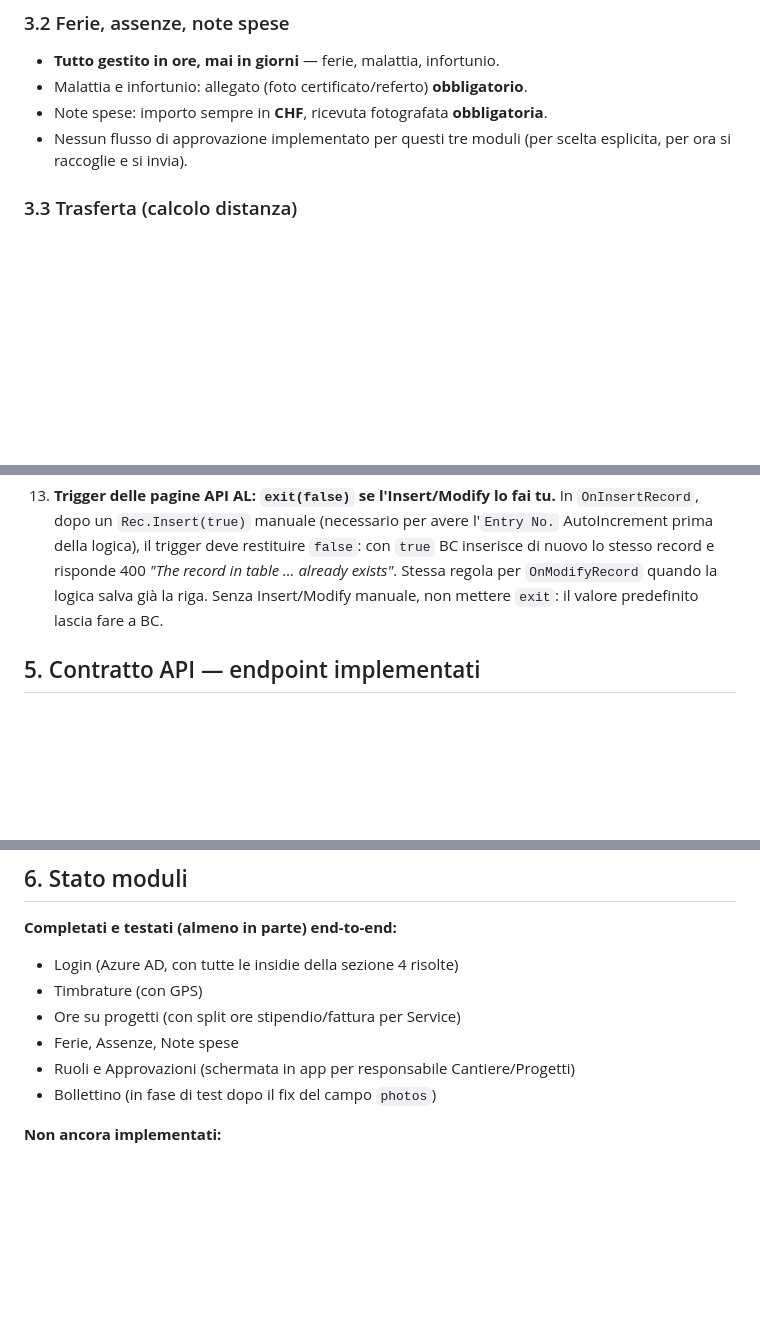
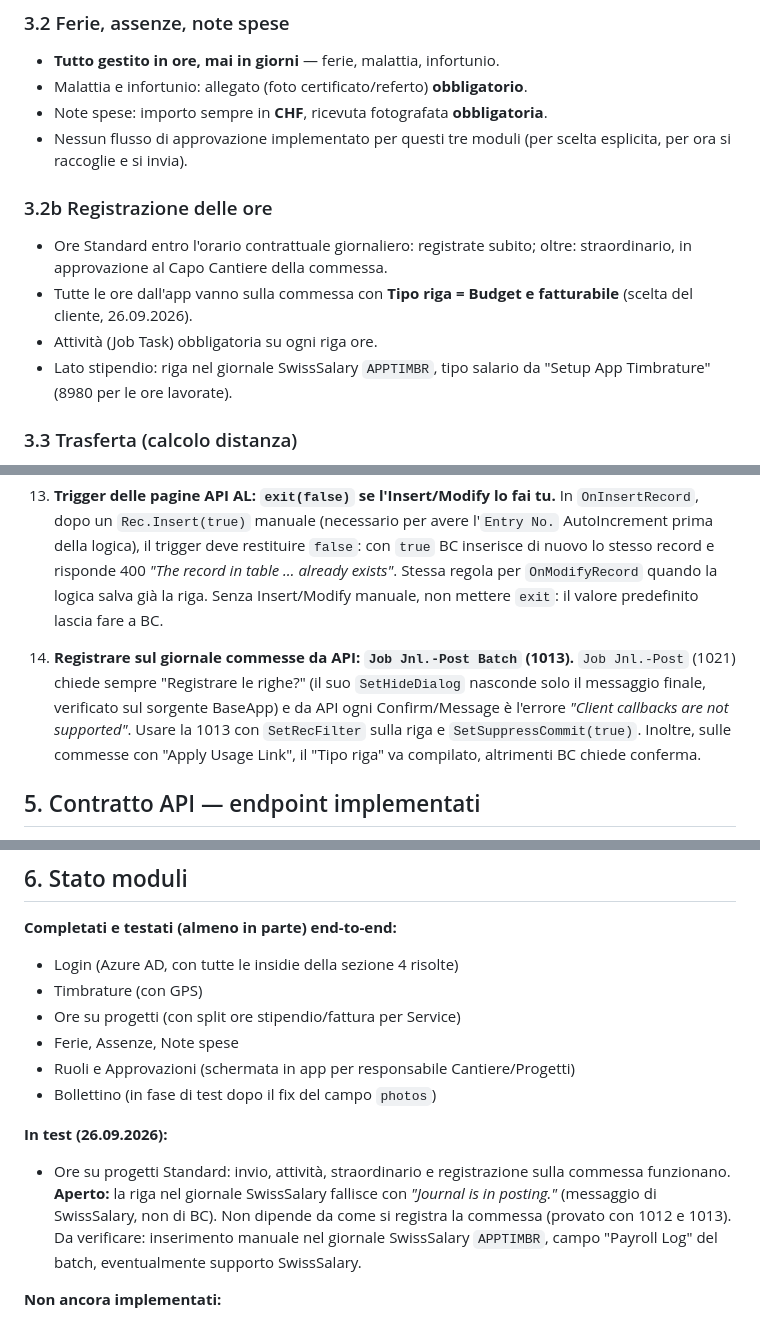
Before and after one commit to SSSAV100/app-timbrature-mobile, a Markdown page: docs/PROJECT_REFERENCE.md, 3 parts joined by grey strips. Drawn GitHub-style; blank space fills up the shorter version.

Commit message:
PROJECT_REFERENCE: registrazione ore, Job Jnl.-Post Batch, stato test 26.09
Co-Authored-By: Claude Opus 5.5 <noreply@anthropic.com>

```diff
--- a/docs/PROJECT_REFERENCE.md
+++ b/docs/PROJECT_REFERENCE.md
@@ -66,6 +66,16 @@
 - Malattia e infortunio: allegato (foto certificato/referto) **obbligatorio**.
 - Note spese: importo sempre in **CHF**, ricevuta fotografata **obbligatoria**.
 - Nessun flusso di approvazione implementato per questi tre moduli (per scelta esplicita, per ora si raccoglie e si invia).
+
+### 3.2b Registrazione delle ore
+
+- Ore Standard entro l'orario contrattuale giornaliero: registrate subito;
+  oltre: straordinario, in approvazione al Capo Cantiere della commessa.
+- Tutte le ore dall'app vanno sulla commessa con **Tipo riga = Budget e
+  fatturabile** (scelta del cliente, 26.09.2026).
+- Attività (Job Task) obbligatoria su ogni riga ore.
+- Lato stipendio: riga nel giornale SwissSalary `APPTIMBR`, tipo salario
+  da "Setup App Timbrature" (8980 per le ore lavorate).
 
 ### 3.3 Trasferta (calcolo distanza)
 
@@ -199,6 +209,14 @@ Ordinate per probabilità di essere la causa di un problema simile in futuro.
     `OnModifyRecord` quando la logica salva già la riga. Senza Insert/Modify
     manuale, non mettere `exit`: il valore predefinito lascia fare a BC.
 
+14. **Registrare sul giornale commesse da API: `Job Jnl.-Post Batch` (1013).**
+    `Job Jnl.-Post` (1021) chiede sempre "Registrare le righe?" (il suo
+    `SetHideDialog` nasconde solo il messaggio finale, verificato sul
+    sorgente BaseApp) e da API ogni Confirm/Message è l'errore *"Client
+    callbacks are not supported"*. Usare la 1013 con `SetRecFilter` sulla
+    riga e `SetSuppressCommit(true)`. Inoltre, sulle commesse con "Apply
+    Usage Link", il "Tipo riga" va compilato, altrimenti BC chiede conferma.
+
 ## 5. Contratto API — endpoint implementati
 
 Base URL: `https://api.businesscentral.dynamics.com/v2.0/{tenant}/{environment}/api/{publisher}/{group}/{version}/companies({companyId})/...`
@@ -229,6 +247,15 @@ Flutter, sezione 4.
 - Ruoli e Approvazioni (schermata in app per responsabile Cantiere/Progetti)
 - Bollettino (in fase di test dopo il fix del campo `photos`)
 
+**In test (26.09.2026):**
+- Ore su progetti Standard: invio, attività, straordinario e registrazione
+  sulla commessa funzionano. **Aperto:** la riga nel giornale SwissSalary
+  fallisce con *"Journal is in posting."* (messaggio di SwissSalary, non
+  di BC). Non dipende da come si registra la commessa (provato con 1012 e
+  1013). Da verificare: inserimento manuale nel giornale SwissSalary
+  `APPTIMBR`, campo "Payroll Log" del batch, eventualmente supporto
+  SwissSalary.
+
 **Non ancora implementati:**
 - Appuntamenti Service (letti da BC, mostrati al tecnico)
 - Materiali per Cantieri/Acquedotti (senza firma/fatturazione, a differenza del bollettino Service)
```
